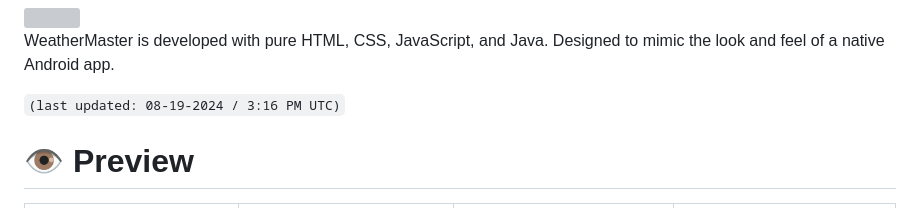
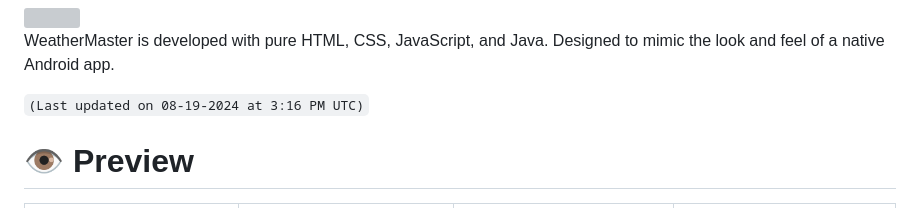
Before and after one commit to PranshulGG/WeatherMaster, a Markdown page: README.md, the part around the change. Rendered like a GitHub page; grey boxes are pictures that could not be loaded.

```diff
--- a/README.md
+++ b/README.md
@@ -4,7 +4,7 @@
 
 WeatherMaster is developed with pure HTML, CSS, JavaScript, and Java. Designed to mimic the look and feel of a native Android app.
 
-`(last updated: 08-19-2024 / 3:16 PM UTC)`
+`(Last updated on 08-19-2024 at 3:16 PM UTC)`
 
 # 👁️ Preview
 
```
